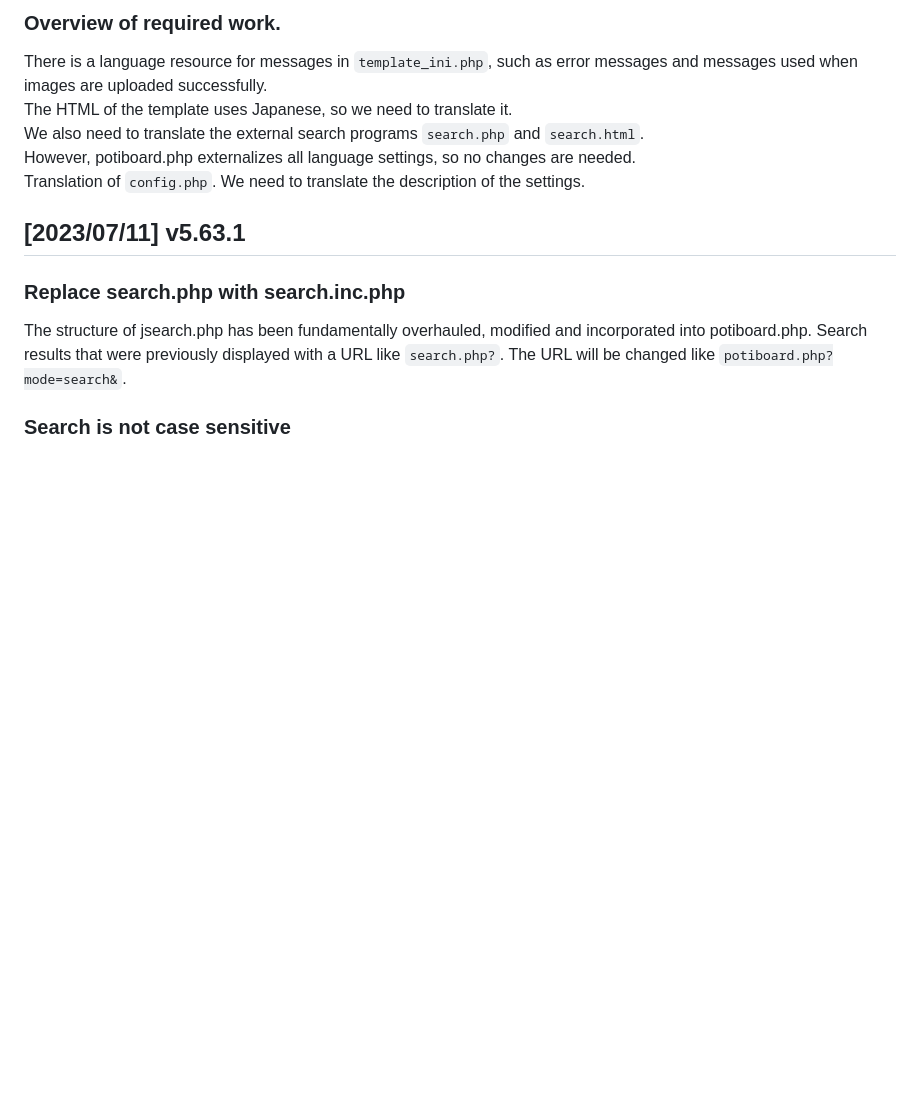
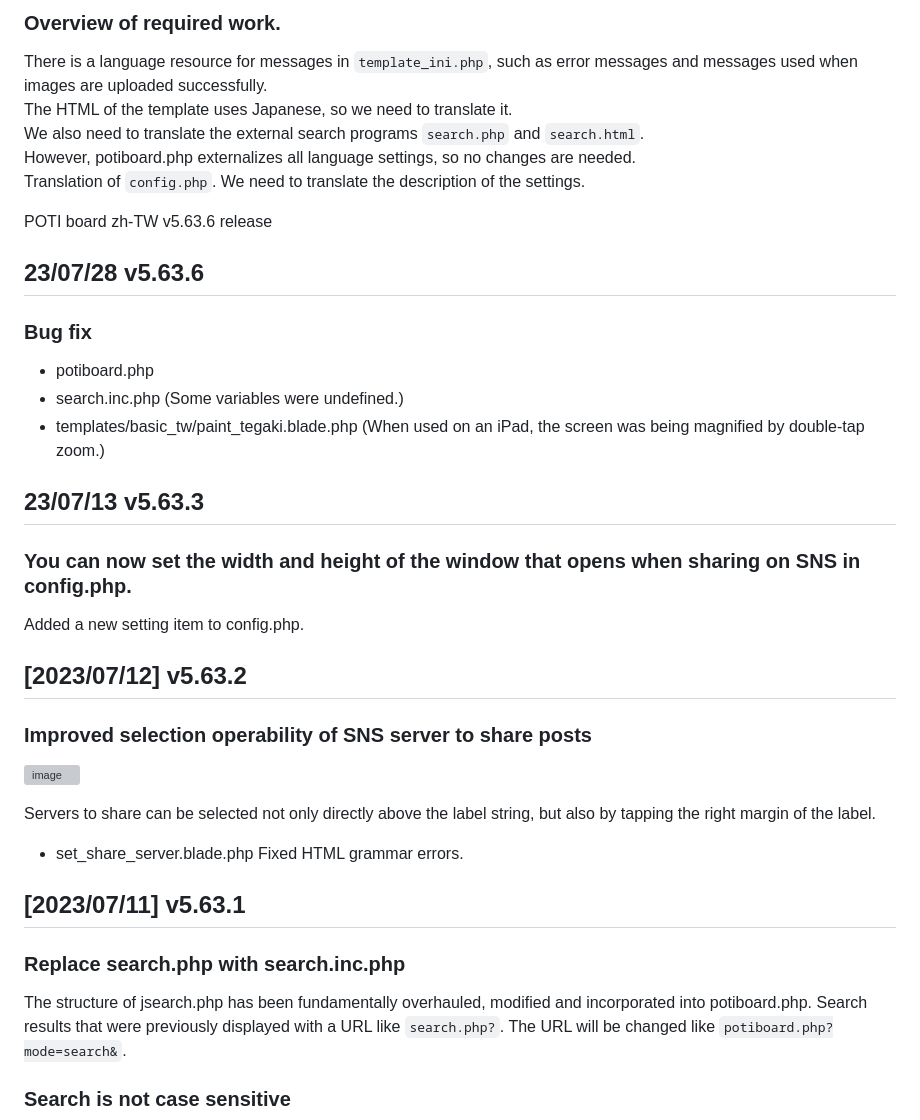
Before and after one commit to satopian/poti-kaini-zh-TW, a Markdown page: README.md, the part around the change. Rendered like a GitHub page; blank space fills up the shorter version; grey boxes are pictures that could not be loaded.

```diff
--- a/README.md
+++ b/README.md
@@ -29,6 +29,31 @@ The HTML of the template uses Japanese, so we need to translate it.
 We also need to translate the external search programs `search.php` and `search.html`.
 However, potiboard.php externalizes all language settings, so no changes are needed.
 Translation of `config.php`. We need to translate the description of the settings.
+
+POTI board zh-TW  v5.63.6 release
+## 23/07/28 v5.63.6
+
+### Bug fix
+
+- potiboard.php
+- search.inc.php
+(Some variables were undefined.)
+- templates/basic_tw/paint_tegaki.blade.php
+(When used on an iPad, the screen was being magnified by double-tap zoom.)
+
+## 23/07/13 v5.63.3
+
+### You can now set the width and height of the window that opens when sharing on SNS in config.php.
+Added a new setting item to config.php.
+
+## [2023/07/12] v5.63.2
+### Improved selection operability of SNS server to share posts
+
+![image](https://github.com/satopian/poti-kaini-zh-TW/assets/44894014/063c68ed-21cc-47b9-a366-0f9e1158e5f1)
+
+Servers to share can be selected not only directly above the label string, but also by tapping the right margin of the label.
+- set_share_server.blade.php
+Fixed HTML grammar errors.
 
 ## [2023/07/11] v5.63.1
 ### Replace search.php with search.inc.php
```
